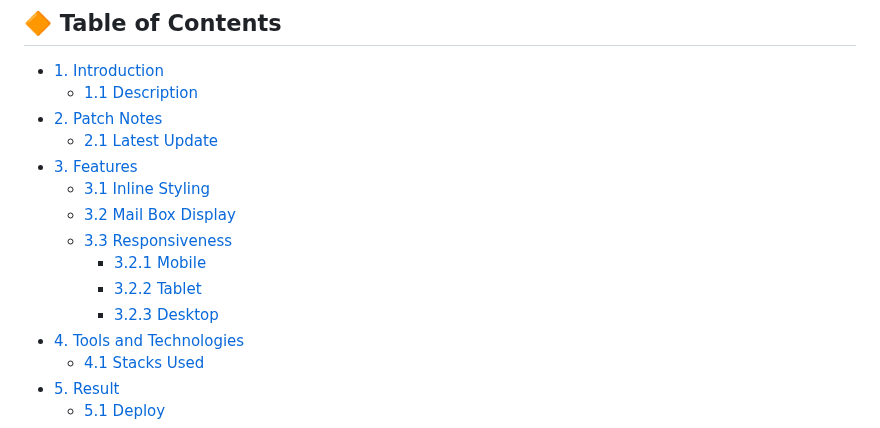
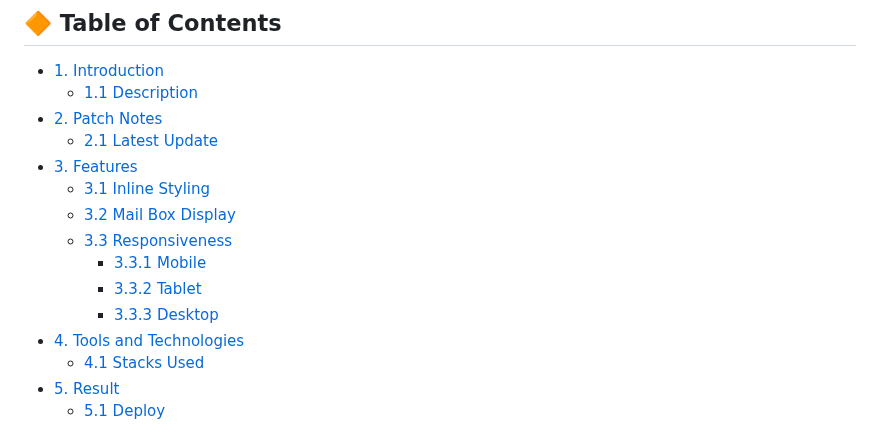
Before and after one commit to jeanjusten/XClothing_Email, a Markdown page: README.md, the part around the change. Drawn GitHub-style.

```diff
--- a/README.md
+++ b/README.md
@@ -20,9 +20,9 @@ Check out the ***Table of Contents*** section to navigate through this documenta
   - [3.1 Inline Styling](#arrow_forward-inline-styling)
   - [3.2 Mail Box Display](#arrow_forward-mail-box-display)
   - [3.3 Responsiveness](#arrow_forward-responsiveness)
-    - [3.2.1 Mobile](#small_red_triangle_down-mobile)
-    - [3.2.2 Tablet](#small_red_triangle_down-tablet)
-    - [3.2.3 Desktop](#small_red_triangle_down-desktop)
+    - [3.3.1 Mobile](#small_red_triangle_down-mobile)
+    - [3.3.2 Tablet](#small_red_triangle_down-tablet)
+    - [3.3.3 Desktop](#small_red_triangle_down-desktop)
 - [4. Tools and Technologies](#large_orange_diamond-tools-and-technologies)
   - [4.1 Stacks Used](#arrow_forward-stacks-used)
 - [5. Result](#large_orange_diamond-result)
```
